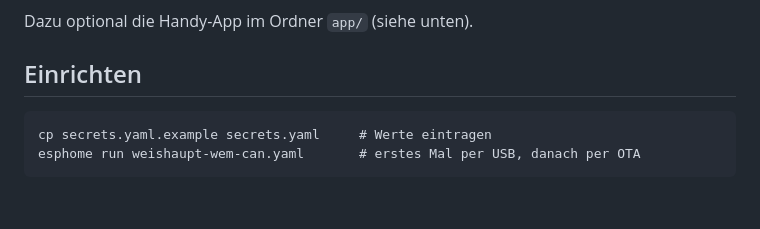
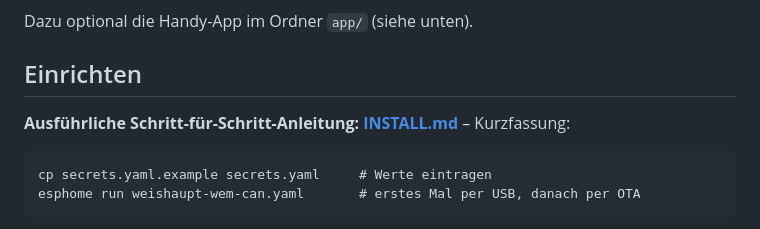
Before and after one commit to jvejmelka/weishaupt-wem-can-esphome, a Markdown page: README.md, the part around the change. Drawn GitHub-style; blank space fills up the shorter version.

Commit message:
Installationsanleitung INSTALL.md
Co-Authored-By: Claude Opus 5.5 <noreply@anthropic.com>

````diff
--- a/README.md
+++ b/README.md
@@ -62,6 +62,8 @@ Nicht benötigte Zeilen unter `packages:` auskommentieren.
 Dazu optional die Handy-App im Ordner `app/` (siehe unten).
 
 ## Einrichten
+
+**Ausführliche Schritt-für-Schritt-Anleitung: [INSTALL.md](INSTALL.md)** – Kurzfassung:
 
 ```
 cp secrets.yaml.example secrets.yaml     # Werte eintragen
````
Also changed, not shown: INSTALL.md (added, +240 -0 lines).
